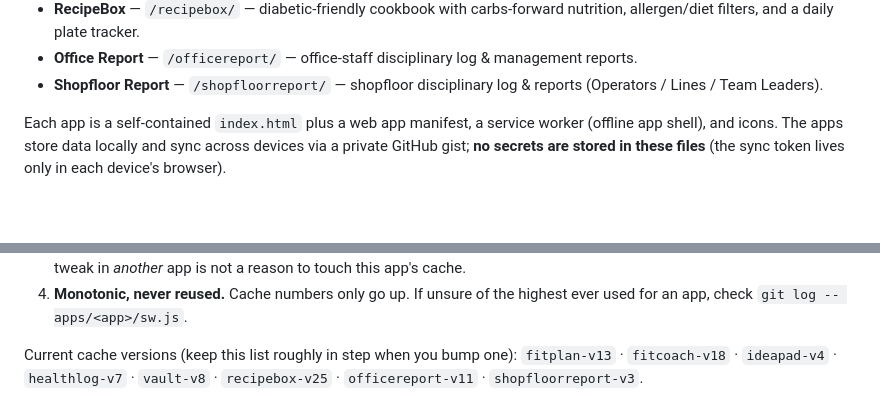
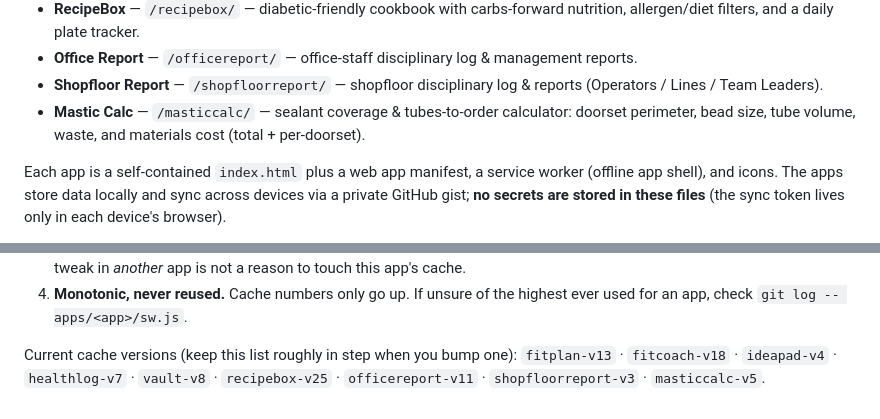
Before and after one commit to gezzie72/apps, a Markdown page: README.md, 2 parts joined by grey strips. Rendered like a GitHub page; blank space fills up the shorter version.

Commit message:
README: add Mastic Calc to app list and cache-versions line
Co-Authored-By: Claude Opus 4.8 <noreply@anthropic.com>

```diff
--- a/README.md
+++ b/README.md
@@ -13,6 +13,7 @@ can be added to a phone's home screen and installed as standalone apps:
 - **RecipeBox** — `/recipebox/` — diabetic-friendly cookbook with carbs-forward nutrition, allergen/diet filters, and a daily plate tracker.
 - **Office Report** — `/officereport/` — office-staff disciplinary log & management reports.
 - **Shopfloor Report** — `/shopfloorreport/` — shopfloor disciplinary log & reports (Operators / Lines / Team Leaders).
+- **Mastic Calc** — `/masticcalc/` — sealant coverage & tubes-to-order calculator: doorset perimeter, bead size, tube volume, waste, and materials cost (total + per-doorset).
 
 Each app is a self-contained `index.html` plus a web app manifest, a service
 worker (offline app shell), and icons. The apps store data locally and sync
@@ -52,4 +53,4 @@ repo, follow these rules:
    ever used for an app, check `git log -- apps/<app>/sw.js`.
 
 Current cache versions (keep this list roughly in step when you bump one):
-`fitplan-v13` · `fitcoach-v18` · `ideapad-v4` · `healthlog-v7` · `vault-v8` · `recipebox-v25` · `officereport-v11` · `shopfloorreport-v3`.
+`fitplan-v13` · `fitcoach-v18` · `ideapad-v4` · `healthlog-v7` · `vault-v8` · `recipebox-v25` · `officereport-v11` · `shopfloorreport-v3` · `masticcalc-v5`.
```
